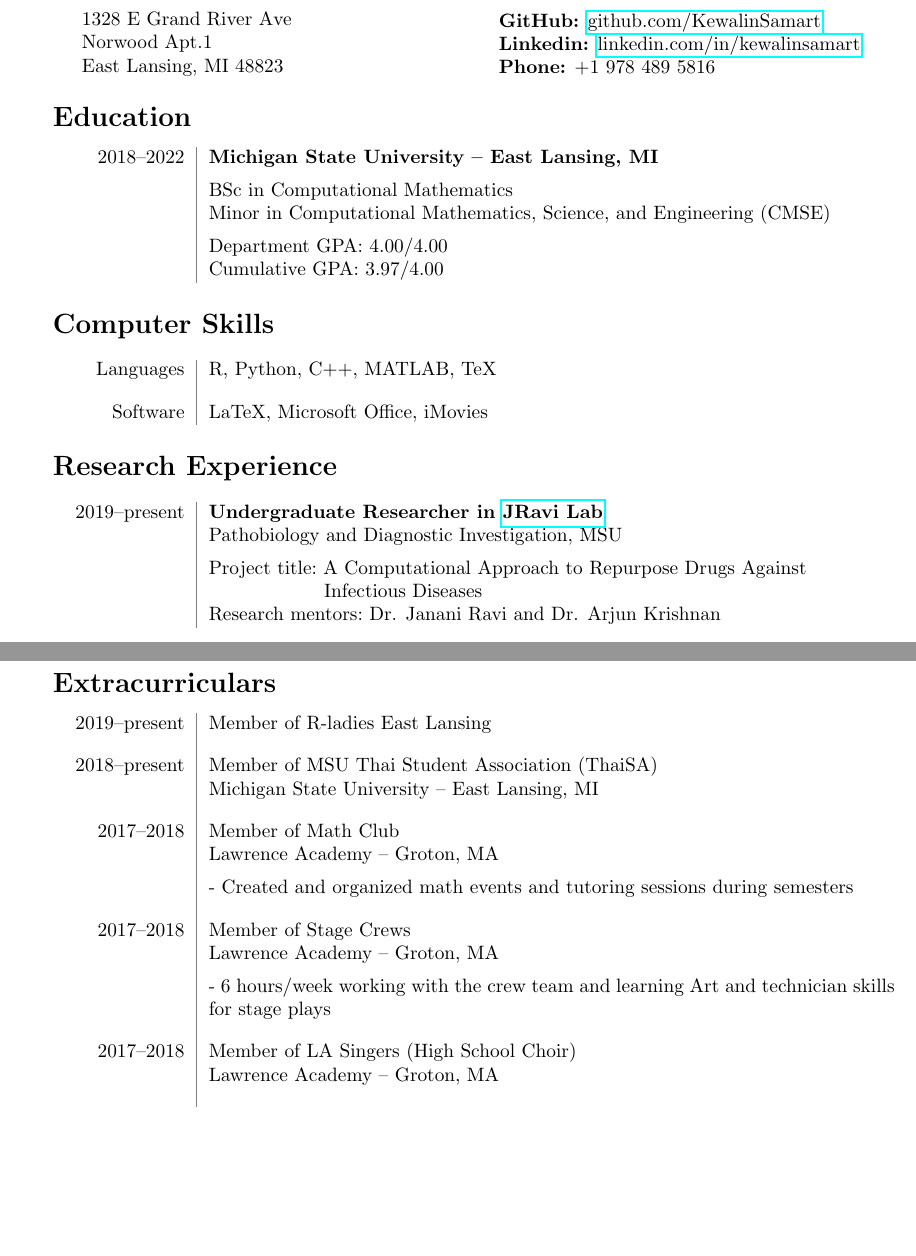
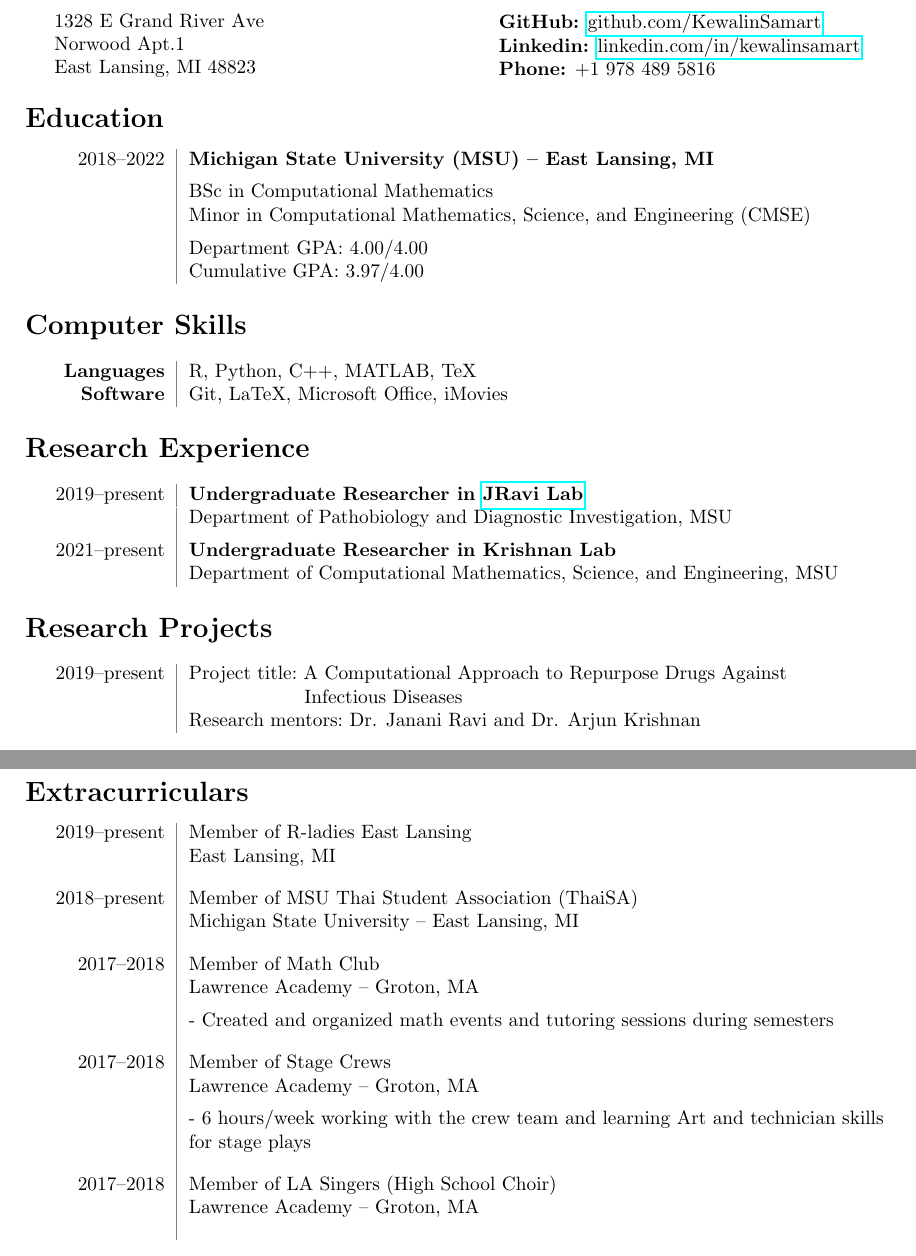
Before and after one commit to KewalinSamart/KS, a LaTeX CV (CV/KS_CV_180121.tex): two parts of pages 1 and 2 of 3, joined at a grey line, cut so that both start at the same text, the shorter picture padded with empty space. Compiled offline with pdfLaTeX.

Commit message:
Update CV

```diff
--- a/CV/KS_CV_180121.tex
+++ b/CV/KS_CV_180121.tex
@@ -1,5 +1,5 @@
 \documentclass[10pt]{article}
-\usepackage[margin=3cm]{geometry}
+\usepackage[margin=2.5cm]{geometry}
 \usepackage{array, xcolor}
 \usepackage{hyperref}
 \definecolor{lightgray}{gray}{0.8}
@@ -26,7 +26,7 @@ East Lansing, MI 48823
 
 \section*{Education}
 \begin{tabular}{L!{\VRule}R}
-2018--2022&{\bf Michigan State University -- East Lansing, MI}\\[5pt]
+2018--2022&{\bf Michigan State University (MSU) -- East Lansing, MI}\\[5pt]
 &BSc in Computational Mathematics\\
 &Minor in Computational Mathematics, Science, and Engineering (CMSE)\\[5pt]
 &Department GPA$\colon$ 4.00/4.00\\
@@ -35,17 +35,19 @@ East Lansing, MI 48823
 
 \section*{Computer Skills}
 \begin{tabular}{L!{\VRule}R}
-Languages\\&{R, Python, C++, MATLAB, TeX}\\[10pt]
-Software&{LaTeX, Microsoft Office, iMovies}
+{\bf Languages}\\&{R, Python, C++, MATLAB, TeX}\\
+{\bf Software}&{Git, LaTeX, Microsoft Office, iMovies}
 \end{tabular}
 
 \section*{Research Experience}
 \begin{tabular}{L!{\VRule}R}
 2019--present&{\bf Undergraduate Researcher in  \href{https://jravilab.github.io/}{JRavi Lab}}\\
-&Pathobiology and Diagnostic Investigation, MSU\\[5pt]
-&Project title$\colon$ A Computational Approach to Repurpose Drugs Against\\&\hspace{2.1cm}Infectious Diseases\\
-&Research mentors$\colon$ Dr. Janani Ravi and Dr. Arjun Krishnan
+&Department of Pathobiology and Diagnostic Investigation, MSU\\[5pt]
+2021--present&{\bf Undergraduate Researcher in Krishnan Lab}\\
+&Department of Computational Mathematics, Science, and Engineering, MSU
 \end{tabular}
 
-\section*{Presentations}
+\section*{Research Projects}
 \begin{tabular}{L!{\VRule}R}
+2019--present&Project title$\colon$ A Computational Approach to Repurpose Drugs Against\\&\hspace{2.1cm}Infectious Diseases\\
+&Research mentors$\colon$ Dr. Janani Ravi and Dr. Arjun Krishnan
@@ -86,7 +92,8 @@ Dec 2017&{Academic Excellence Award (Honor) }\\
 
 \section*{Extracurriculars}
 \begin{tabular}{L!{\VRule}R}
-2019--present&{Member of R-ladies East Lansing}\\[10pt]
+2019--present&{Member of R-ladies East Lansing}\\
+&{East Lansing, MI}\\[10pt]
 2018--present&{Member of MSU Thai Student Association (ThaiSA)}\\
 &Michigan State University -- East Lansing, MI\\[10pt]
 2017--2018&{Member of Math Club}\\
```
Also changed, not shown: CV/KS_CV_180121.pdf, CV/KS_CV_180121.tex (12 more changed lines).
